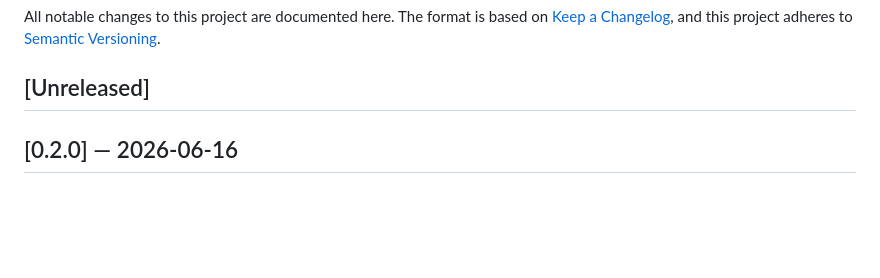
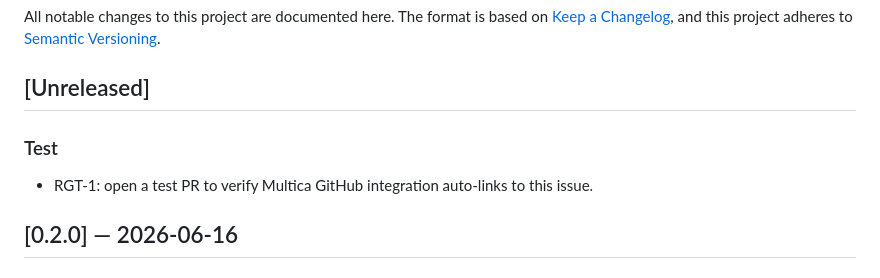
Before and after one commit to WilliamHudspeth/rgt-vault, a Markdown page: CHANGELOG.md, the part around the change. Rendered like a GitHub page; blank space fills up the shorter version.

Commit message:
test(RGT-1): verify Multica GitHub auto-link by mentioning RGT-1 in body
This is a test commit to verify that the Multica backend, wired to the
rgt-vault GitHub App via smee relay, auto-links this PR to RGT-1 when
opened and moves RGT-1 to Done on merge.

Will be reverted after verification.

```diff
--- a/CHANGELOG.md
+++ b/CHANGELOG.md
@@ -4,6 +4,9 @@ All notable changes to this project are documented here. The format is based on
 adheres to [Semantic Versioning](https://semver.org/spec/v2.0.0.html).
 
 ## [Unreleased]
+
+### Test
+- RGT-1: open a test PR to verify Multica GitHub integration auto-links to this issue.
 
 ## [0.2.0] — 2026-06-16
 
```
